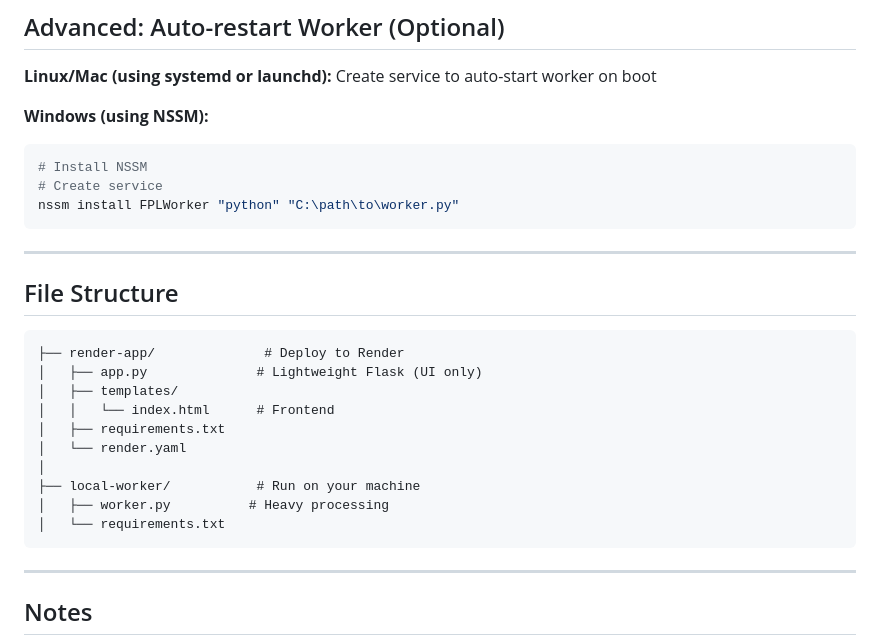
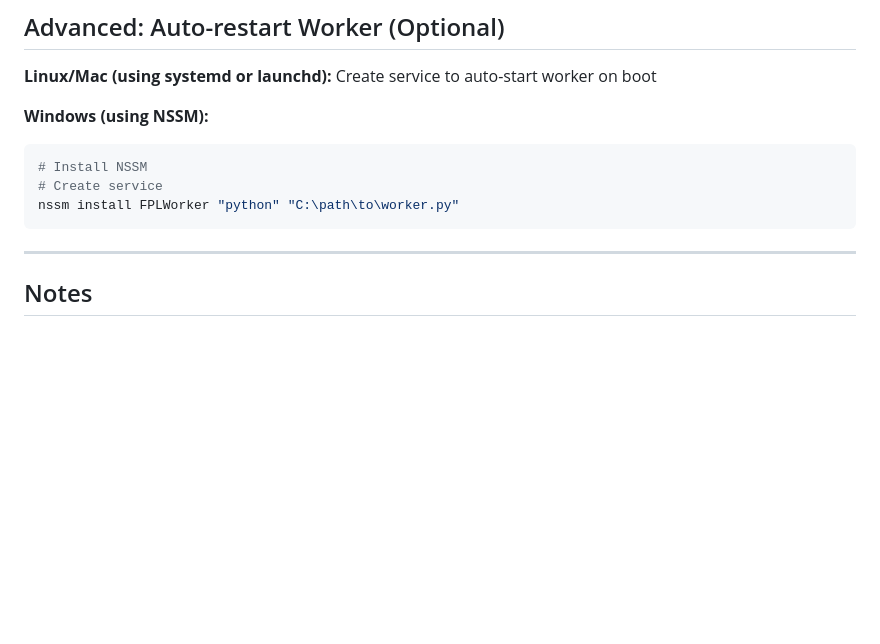
Before and after one commit to ashishtom-amusing/fpl-minileague-runnerv2, a Markdown page: SETUP_GUIDE.md, the part around the change. GitHub-like rendering; blank space fills up the shorter version.

````diff
--- a/SETUP_GUIDE.md
+++ b/SETUP_GUIDE.md
@@ -170,24 +170,6 @@ Create service to auto-start worker on boot
 # Create service
 nssm install FPLWorker "python" "C:\path\to\worker.py"
 ```
-
----
-
-## File Structure
-
-```
-├── render-app/              # Deploy to Render
-│   ├── app.py              # Lightweight Flask (UI only)
-│   ├── templates/
-│   │   └── index.html      # Frontend
-│   ├── requirements.txt
-│   └── render.yaml
-│
-├── local-worker/           # Run on your machine
-│   ├── worker.py          # Heavy processing
-│   └── requirements.txt
-```
-
 ---
 
 ## Notes
````
